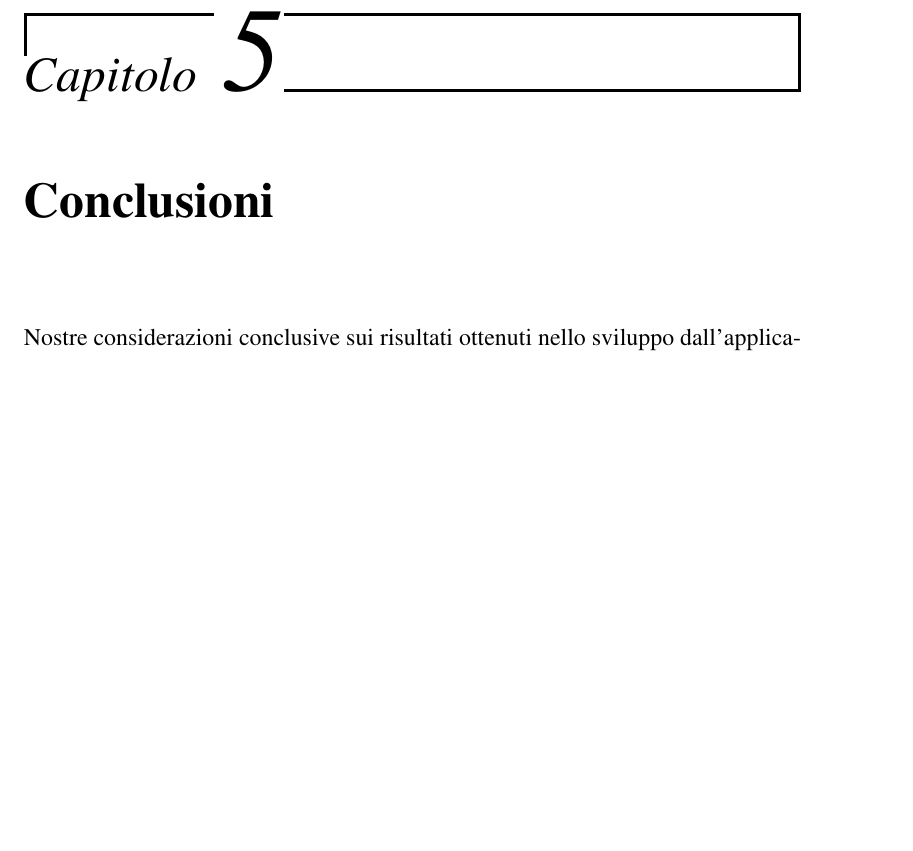
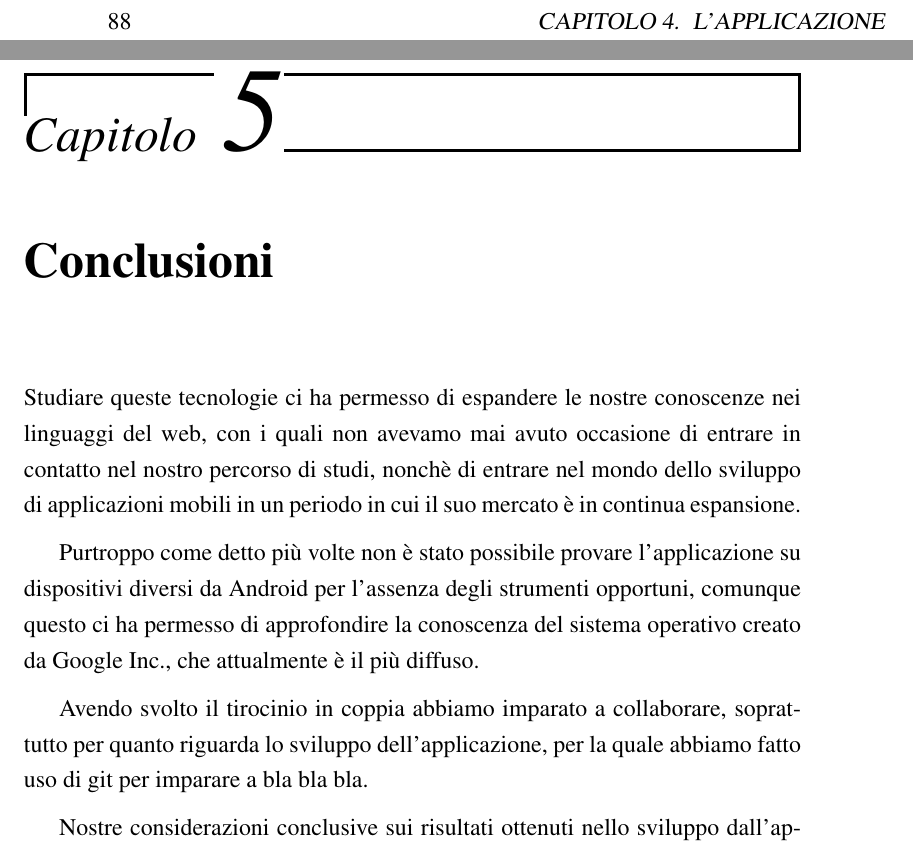
Before and after one commit to mircobe87/tesi-crossplatform, a LaTeX book (tex/tesi.tex, which reads tex/Conclusioni.tex): part of page 95 of 99 before the commit and two parts of pages 96 and 97 of 101 after it, the two joined at a grey line, cut at the place of the change, the shorter picture padded with empty space. Compiled offline with pdfLaTeX.

Commit message:
iniziate conclusioni

```diff
--- a/tex/Conclusioni.tex
+++ b/tex/Conclusioni.tex
@@ -1,4 +1,20 @@
 \chapter{Conclusioni}
+	Studiare queste tecnologie ci ha permesso di espandere le nostre
+	conoscenze nei linguaggi del web, con i quali non avevamo mai avuto
+	occasione di entrare in contatto nel nostro percorso di studi, nonchè di
+	entrare nel mondo dello sviluppo di applicazioni mobili in un periodo in
+	cui il suo mercato è in continua espansione.
+
+	Purtroppo come detto più volte non è stato possibile provare
+	l'applicazione su dispositivi diversi da Android per l'assenza degli
+	strumenti opportuni, comunque questo ci ha permesso di approfondire la
+	conoscenza del sistema operativo creato da Google Inc., che attualmente è
+	il più diffuso.
+
+	Avendo svolto il tirocinio in coppia abbiamo imparato a collaborare,
+	soprattutto per quanto riguarda lo sviluppo dell'applicazione, per la
+	quale abbiamo fatto uso di git per imparare a bla bla bla.
+
 	Nostre considerazioni conclusive sui risultati ottenuti nello sviluppo
 	dall'applicazione mediante l'uso delle due tecnologie prese in analisi.
 	Considerazioni generali complessive e impressioni sullo sviluppo
```
Also changed, not shown: tex/Applicazione.tex (+16 -0 lines).
